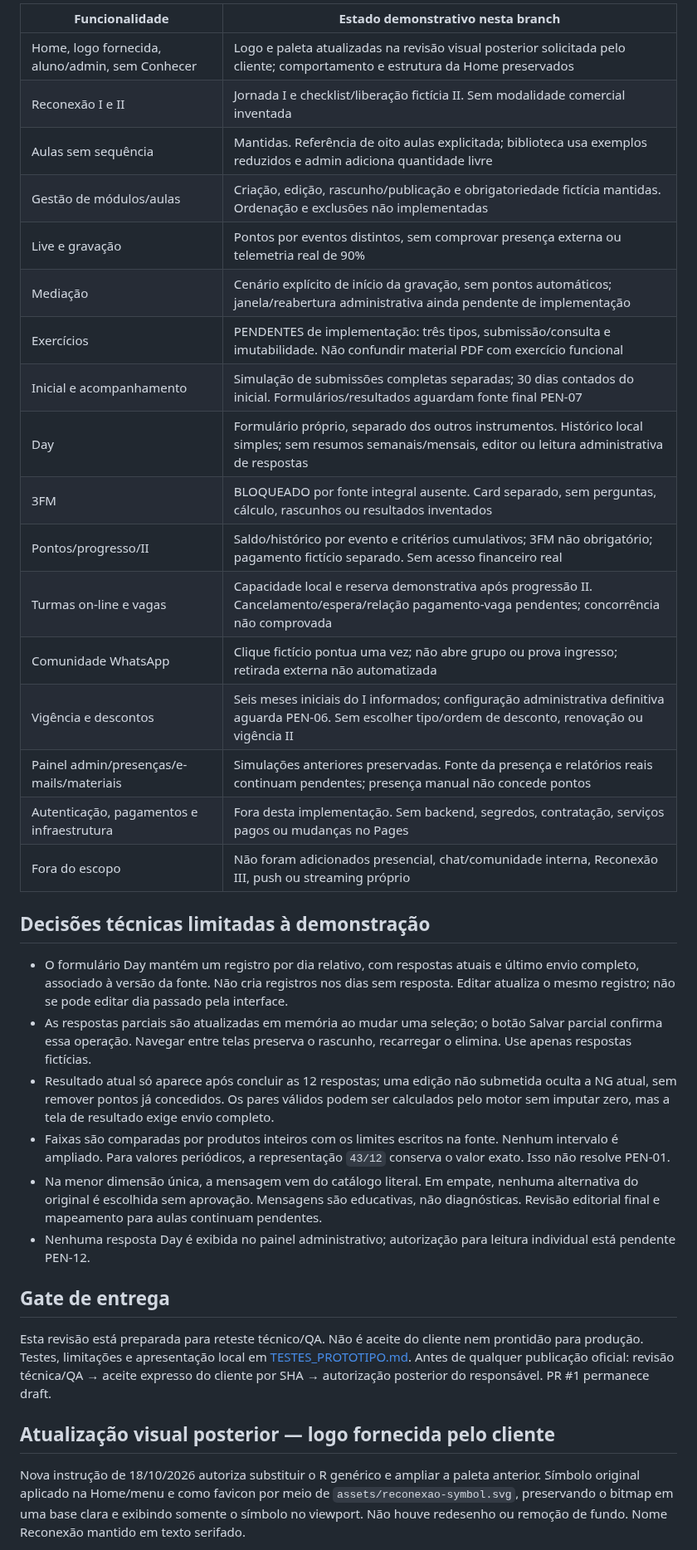
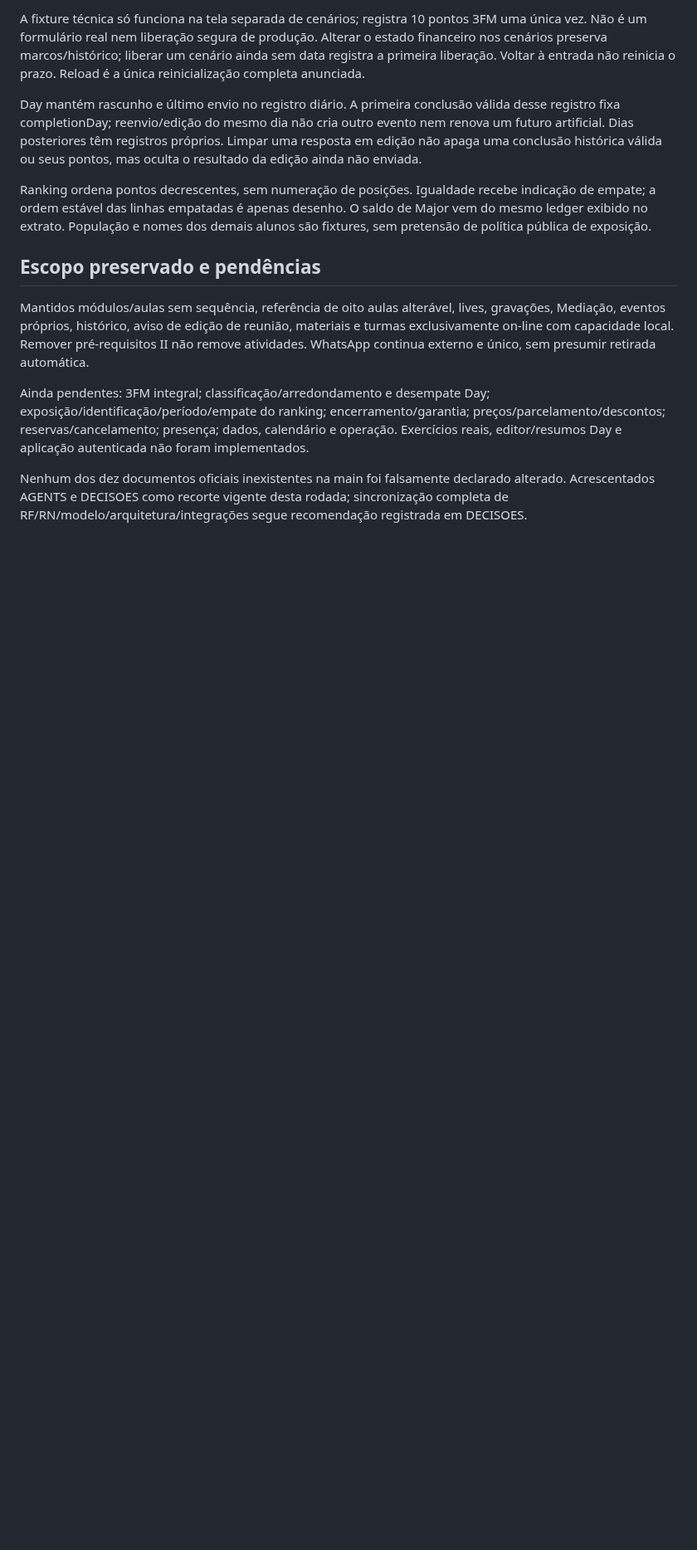
Before and after one commit to ArthurCarValho0001/Reconexao, a Markdown page: docs/REVISAO_PROTOTIPO.md, the part around one of its changes. Shown at 83% size. GitHub-like rendering; blank space fills up the shorter version.

```diff
--- a/docs/REVISAO_PROTOTIPO.md
+++ b/docs/REVISAO_PROTOTIPO.md
@@ -31,38 +31,15 @@ Não foram reescritos os documentos oficiais de negócio nem o relatório histó
 
-| Funcionalidade | Estado demonstrativo nesta branch |
-|---|---|
-| Home, logo fornecida, aluno/admin, sem Conhecer | Logo e paleta atualizadas na revisão visual posterior solicitada pelo cliente; comportamento e estrutura da Home preservados |
-| Reconexão I e II | Jornada I e checklist/liberação fictícia II. Sem modalidade comercial inventada |
-| Aulas sem sequência | Mantidas. Referência de oito aulas explicitada; biblioteca usa exemplos reduzidos e admin adiciona quantidade livre |
-| Gestão de módulos/aulas | Criação, edição, rascunho/publicação e obrigatoriedade fictícia mantidas. Ordenação e exclusões não implementadas |
-| Live e gravação | Pontos por eventos distintos, sem comprovar presença externa ou telemetria real de 90% |
-| Mediação | Cenário explícito de início da gravação, sem pontos automáticos; janela/reabertura administrativa ainda pendente de implementação |
-| Exercícios | PENDENTES de implementação: três tipos, submissão/consulta e imutabilidade. Não confundir material PDF com exercício funcional |
-| Inicial e acompanhamento | Simulação de submissões completas separadas; 30 dias contados do inicial. Formulários/resultados aguardam fonte final PEN-07 |
-| Day | Formulário próprio, separado dos outros instrumentos. Histórico local simples; sem resumos semanais/mensais, editor ou leitura administrativa de respostas |
-| 3FM | BLOQUEADO por fonte integral ausente. Card separado, sem perguntas, cálculo, rascunhos ou resultados inventados |
-| Pontos/progresso/II | Saldo/histórico por evento e critérios cumulativos; 3FM não obrigatório; pagamento fictício separado. Sem acesso financeiro real |
-| Turmas on-line e vagas | Capacidade local e reserva demonstrativa após progressão II. Cancelamento/espera/relação pagamento-vaga pendentes; concorrência não comprovada |
-| Comunidade WhatsApp | Clique fictício pontua uma vez; não abre grupo ou prova ingresso; retirada externa não automatizada |
-| Vigência e descontos | Seis meses iniciais do I informados; configuração administrativa definitiva aguarda PEN-06. Sem escolher tipo/ordem de desconto, renovação ou vigência II |
-| Painel admin/presenças/e-mails/materiais | Simulações anteriores preservadas. Fonte da presença e relatórios reais continuam pendentes; presença manual não concede pontos |
-| Autenticação, pagamentos e infraestrutura | Fora desta implementação. Sem backend, segredos, contratação, serviços pagos ou mudanças no Pages |
-| Fora do escopo | Não foram adicionados presencial, chat/comunidade interna, Reconexão III, push ou streaming próprio |
+A fixture técnica só funciona na tela separada de cenários; registra 10 pontos 3FM uma única vez. Não é um formulário real nem liberação segura de produção. Alterar o estado financeiro nos cenários preserva marcos/histórico; liberar um cenário ainda sem data registra a primeira liberação. Voltar à entrada não reinicia o prazo. Reload é a única reinicialização completa anunciada.
 
-## Decisões técnicas limitadas à demonstração
+Day mantém rascunho e último envio no registro diário. A primeira conclusão válida desse registro fixa completionDay; reenvio/edição do mesmo dia não cria outro evento nem renova um futuro artificial. Dias posteriores têm registros próprios. Limpar uma resposta em edição não apaga uma conclusão histórica válida ou seus pontos, mas oculta o resultado da edição ainda não enviada.
 
-- O formulário Day mantém um registro por dia relativo, com respostas atuais e último envio completo, associado à versão da fonte. Não cria registros nos dias sem resposta. Editar atualiza o mesmo registro; não se pode editar dia passado pela interface.
-- As respostas parciais são atualizadas em memória ao mudar uma seleção; o botão Salvar parcial confirma essa operação. Navegar entre telas preserva o rascunho, recarregar o elimina. Use apenas respostas fictícias.
-- Resultado atual só aparece após concluir as 12 respostas; uma edição não submetida oculta a NG atual, sem remover pontos já concedidos. Os pares válidos podem ser calculados pelo motor sem imputar zero, mas a tela de resultado exige envio completo.
-- Faixas são comparadas por produtos inteiros com os limites escritos na fonte. Nenhum intervalo é ampliado. Para valores periódicos, a representação `43/12` conserva o valor exato. Isso não resolve PEN-01.
-- Na menor dimensão única, a mensagem vem do catálogo literal. Em empate, nenhuma alternativa do original é escolhida sem aprovação. Mensagens são educativas, não diagnósticas. Revisão editorial final e mapeamento para aulas continuam pendentes.
-- Nenhuma resposta Day é exibida no painel administrativo; autorização para leitura individual está pendente PEN-12.
+Ranking ordena pontos decrescentes, sem numeração de posições. Igualdade recebe indicação de empate; a ordem estável das linhas empatadas é apenas desenho. O saldo de Major vem do mesmo ledger exibido no extrato. População e nomes dos demais alunos são fixtures, sem pretensão de política pública de exposição.
 
-## Gate de entrega
+## Escopo preservado e pendências
 
-Esta revisão está preparada para reteste técnico/QA. Não é aceite do cliente nem prontidão para produção. Testes, limitações e apresentação local em [TESTES_PROTOTIPO.md](TESTES_PROTOTIPO.md). Antes de qualquer publicação oficial: revisão técnica/QA → aceite expresso do cliente por SHA → autorização posterior do responsável. PR #1 permanece draft.
+Mantidos módulos/aulas sem sequência, referência de oito aulas alterável, lives, gravações, Mediação, eventos próprios, histórico, aviso de edição de reunião, materiais e turmas exclusivamente on-line com capacidade local. Remover pré-requisitos II não remove atividades. WhatsApp continua externo e único, sem presumir retirada automática.
 
-## Atualização visual posterior — logo fornecida pelo cliente
+Ainda pendentes: 3FM integral; classificação/arredondamento e desempate Day; exposição/identificação/período/empate do ranking; encerramento/garantia; preços/parcelamento/descontos; reservas/cancelamento; presença; dados, calendário e operação. Exercícios reais, editor/resumos Day e aplicação autenticada não foram implementados.
 
-Nova instrução de 18/10/2026 autoriza substituir o R genérico e ampliar a paleta anterior. Símbolo original aplicado na Home/menu e como favicon por meio de `assets/reconexao-symbol.svg`, preservando o bitmap em uma base clara e exibindo somente o símbolo no viewport. Não houve redesenho ou remoção de fundo. Nome Reconexão mantido em texto serifado.
+Nenhum dos dez documentos oficiais inexistentes na main foi falsamente declarado alterado. Acrescentados AGENTS e DECISOES como recorte vigente desta rodada; sincronização completa de RF/RN/modelo/arquitetura/integrações segue recomendação registrada em DECISOES.
 
```
Also changed, not shown: other parts of docs/REVISAO_PROTOTIPO.md (+26 -22 lines).
